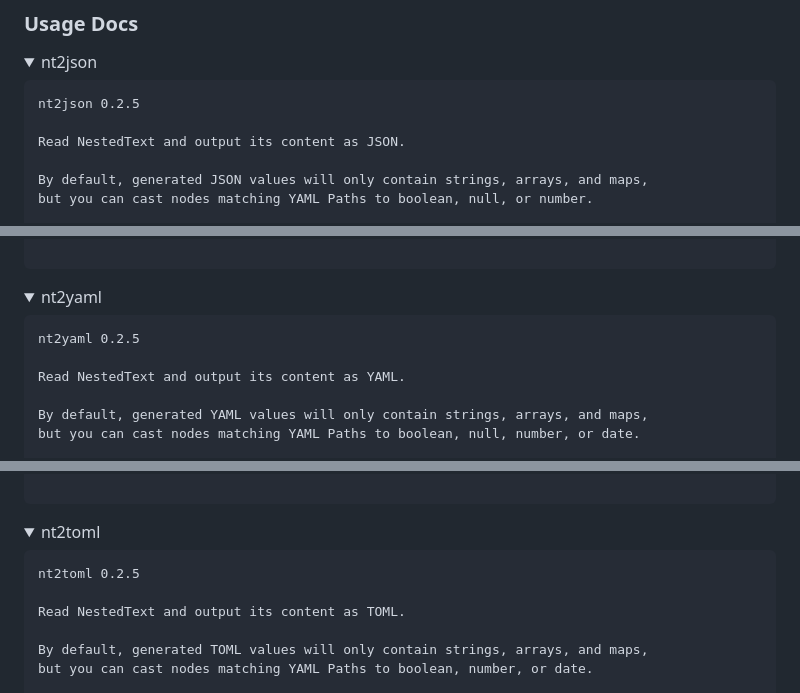
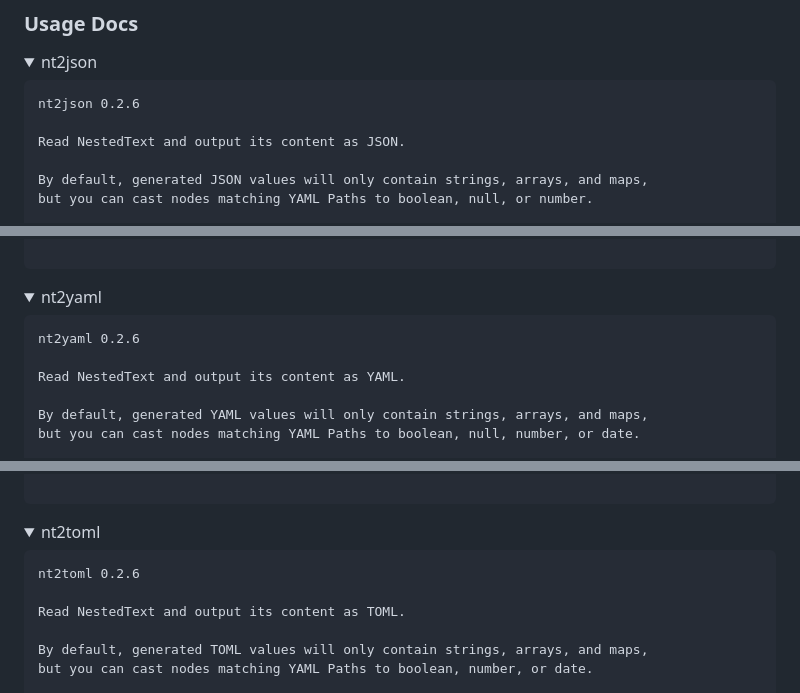
Before and after one commit to AndydeCleyre/nestedtextto, a Markdown page: README.md, 3 parts joined by grey strips. GitHub-like rendering; folded sections open.

````diff
--- a/README.md
+++ b/README.md
@@ -154,7 +154,7 @@ or `pipz` from [zpy](https://github.com/AndydeCleyre/zpy).
   <summary>nt2json</summary>
 
 ```
-nt2json 0.2.5
+nt2json 0.2.6
 
 Read NestedText and output its content as JSON.
 
@@ -205,7 +205,7 @@ Switches:
   <summary>nt2yaml</summary>
 
 ```
-nt2yaml 0.2.5
+nt2yaml 0.2.6
 
 Read NestedText and output its content as YAML.
 
@@ -259,7 +259,7 @@ Switches:
   <summary>nt2toml</summary>
 
 ```
-nt2toml 0.2.5
+nt2toml 0.2.6
 
 Read NestedText and output its content as TOML.
 
````
Also changed, not shown: other parts of README.md (+3 -3 lines).
